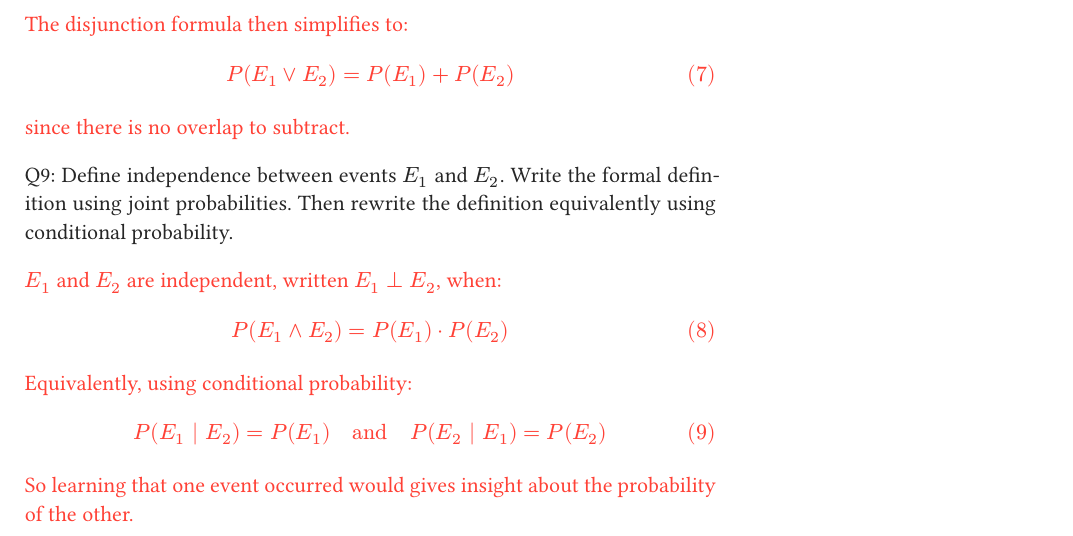
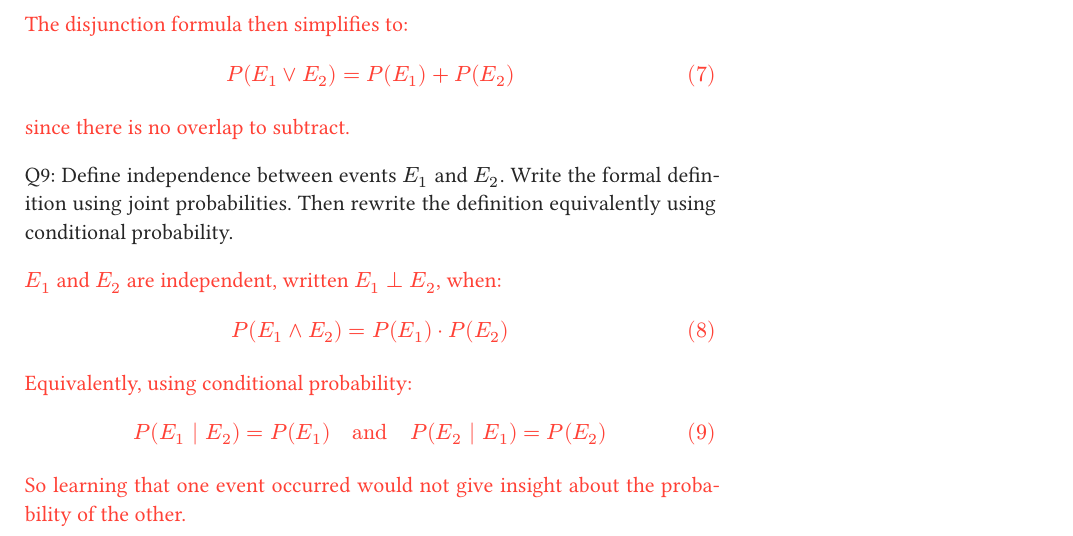
Before and after one commit to CSC480-SP26/Course-Notes, a Typst document (studyguides/answerkeys/Unit-3-Study-Guide-Key.typ): part of page 5 of 26, cut so that both start at the same text. The pictures show the PDF file studyguides/answerkeys/Unit-3-Study-Guide-Key.pdf that the author committed with the source.

Commit message:
Fixed an error

```diff
--- a/studyguides/answerkeys/Unit-3-Study-Guide-Key.typ
+++ b/studyguides/answerkeys/Unit-3-Study-Guide-Key.typ
@@ -185,7 +185,7 @@ Q9: Define independence between events $E_1$ and $E_2$. Write the formal definit
   Equivalently, using conditional probability:
   $ P(E_1 | E_2) = P(E_1) quad "and" quad P(E_2 | E_1) = P(E_2) $
 
-  So learning that one event occurred would gives insight about the probability of the other.
+  So learning that one event occurred would not give insight about the probability of the other.
 ]
 
 #pagebreak()
```
Also changed, not shown: studyguides/answerkeys/Unit-3-Study-Guide-Key.pdf.
